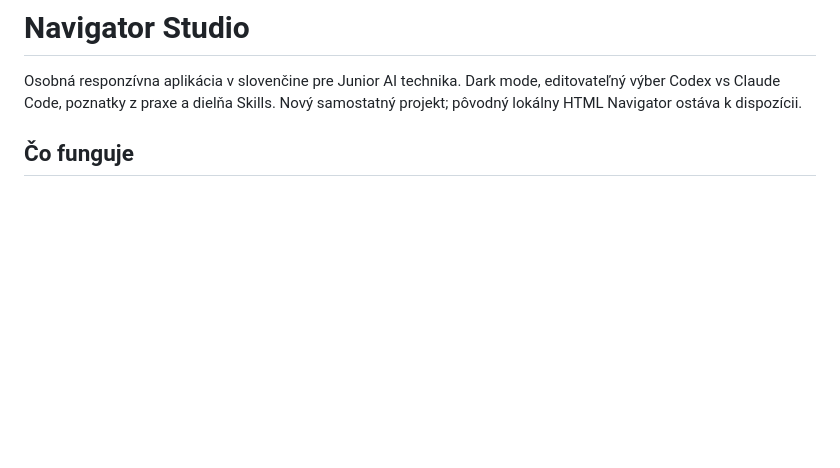
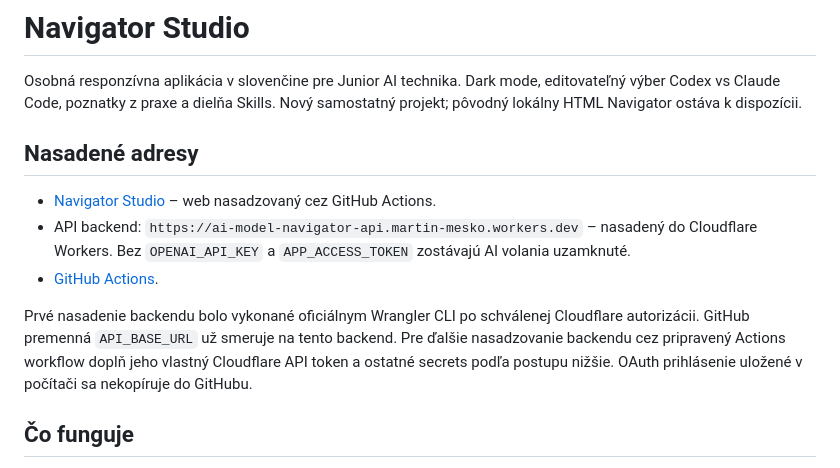
Before and after one commit to MartinMesko/ai-model-navigator-studio, a Markdown page: README.md, the part around the change. GitHub-like rendering; blank space fills up the shorter version.

Commit message:
Document live Pages and Cloudflare backend deployment

```diff
--- a/README.md
+++ b/README.md
@@ -1,6 +1,14 @@
 # Navigator Studio
 
 Osobná responzívna aplikácia v slovenčine pre Junior AI technika. Dark mode, editovateľný výber Codex vs Claude Code, poznatky z praxe a dielňa Skills. Nový samostatný projekt; pôvodný lokálny HTML Navigator ostáva k dispozícii.
+
+## Nasadené adresy
+
+- [Navigator Studio](https://martinmesko.github.io/ai-model-navigator-studio/) – web nasadzovaný cez GitHub Actions.
+- API backend: `https://ai-model-navigator-api.martin-mesko.workers.dev` – nasadený do Cloudflare Workers. Bez `OPENAI_API_KEY` a `APP_ACCESS_TOKEN` zostávajú AI volania uzamknuté.
+- [GitHub Actions](https://github.com/MartinMesko/ai-model-navigator-studio/actions).
+
+Prvé nasadenie backendu bolo vykonané oficiálnym Wrangler CLI po schválenej Cloudflare autorizácii. GitHub premenná `API_BASE_URL` už smeruje na tento backend. Pre ďalšie nasadzovanie backendu cez pripravený Actions workflow doplň jeho vlastný Cloudflare API token a ostatné secrets podľa postupu nižšie. OAuth prihlásenie uložené v počítači sa nekopíruje do GitHubu.
 
 ## Čo funguje
 
```
